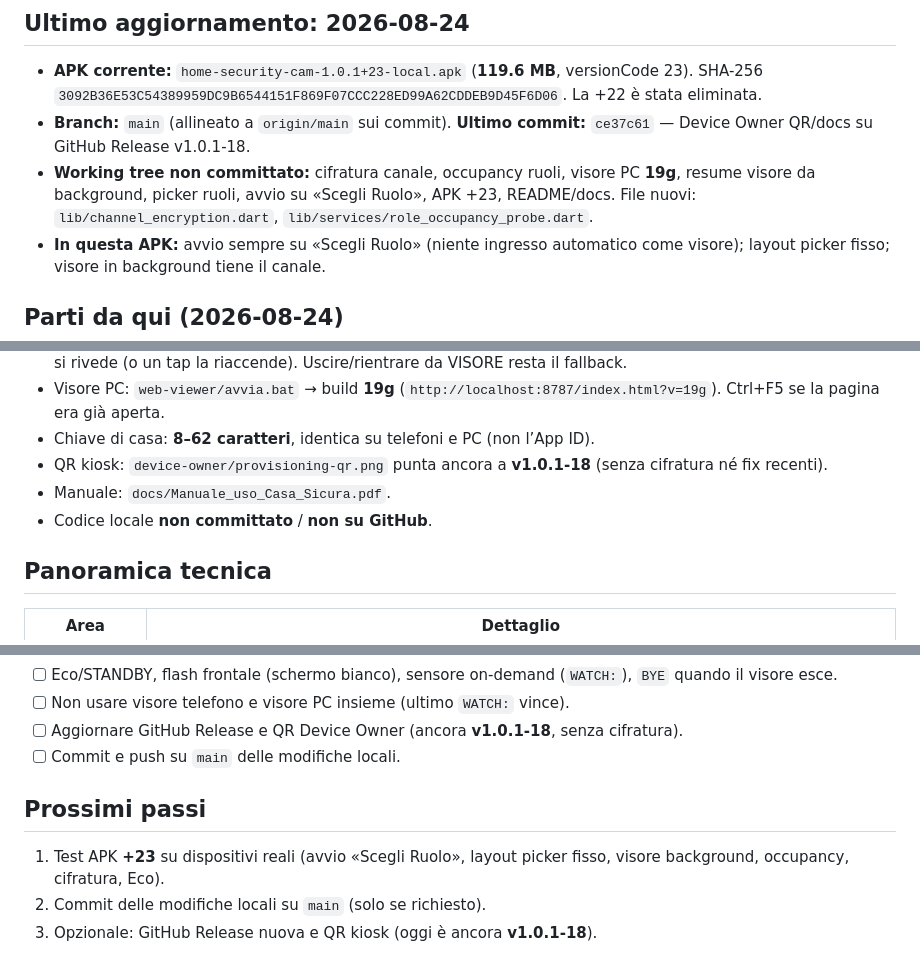
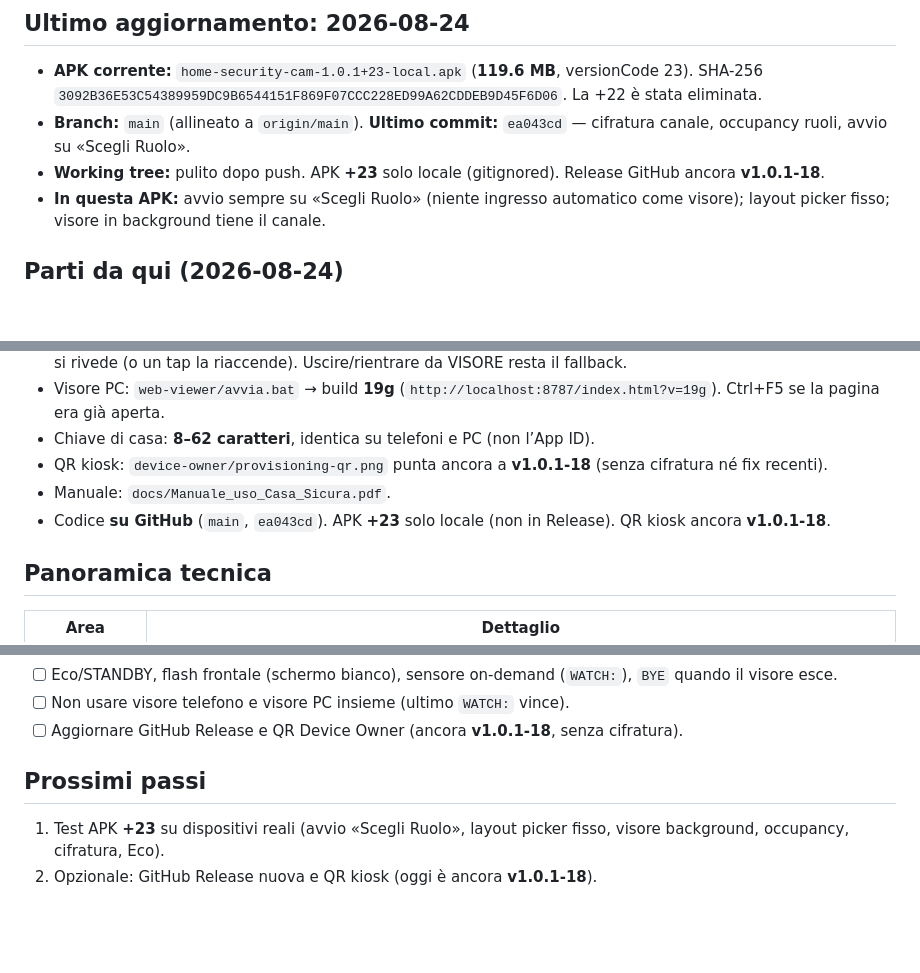
Before and after one commit to Nomeper/home-security-cam, a Markdown page: progress.md, 3 parts joined by grey strips. Drawn GitHub-style; blank space fills up the shorter version.

Commit message:
Record that encryption and the role picker are on main.
Co-authored-by: Cursor <cursoragent@cursor.com>

```diff
--- a/progress.md
+++ b/progress.md
@@ -6,8 +6,8 @@
 ## Ultimo aggiornamento: 2026-08-24
 
 - **APK corrente:** `home-security-cam-1.0.1+23-local.apk` (**119.6 MB**, versionCode 23). SHA-256 `3092B36E53C54389959DC9B6544151F869F07CCC228ED99A62CDDEB9D45F6D06`. La +22 è stata eliminata.
-- **Branch:** `main` (allineato a `origin/main` sui commit). **Ultimo commit:** `ce37c61` — Device Owner QR/docs su GitHub Release v1.0.1-18.
-- **Working tree non committato:** cifratura canale, occupancy ruoli, visore PC **19g**, resume visore da background, picker ruoli, avvio su «Scegli Ruolo», APK +23, README/docs. File nuovi: `lib/channel_encryption.dart`, `lib/services/role_occupancy_probe.dart`.
+- **Branch:** `main` (allineato a `origin/main`). **Ultimo commit:** `ea043cd` — cifratura canale, occupancy ruoli, avvio su «Scegli Ruolo».
+- **Working tree:** pulito dopo push. APK **+23** solo locale (gitignored). Release GitHub ancora **v1.0.1-18**.
 - **In questa APK:** avvio sempre su «Scegli Ruolo» (niente ingresso automatico come visore); layout picker fisso; visore in background tiene il canale.
 
 ## Parti da qui (2026-08-24)
@@ -20,7 +20,7 @@
 - Chiave di casa: **8–62 caratteri**, identica su telefoni e PC (non l’App ID).
 - QR kiosk: `device-owner/provisioning-qr.png` punta ancora a **v1.0.1-18** (senza cifratura né fix recenti).
 - Manuale: `docs/Manuale_uso_Casa_Sicura.pdf`.
-- Codice locale **non committato** / **non su GitHub**.
+- Codice **su GitHub** (`main`, `ea043cd`). APK **+23** solo locale (non in Release). QR kiosk ancora **v1.0.1-18**.
 
 ## Panoramica tecnica
 
@@ -278,10 +278,8 @@
 - [ ] Eco/STANDBY, flash frontale (schermo bianco), sensore on-demand (`WATCH:`), `BYE` quando il visore esce.
 - [ ] Non usare visore telefono e visore PC insieme (ultimo `WATCH:` vince).
 - [ ] Aggiornare GitHub Release e QR Device Owner (ancora **v1.0.1-18**, senza cifratura).
-- [ ] Commit e push su `main` delle modifiche locali.
 
 ## Prossimi passi
 
 1. Test APK **+23** su dispositivi reali (avvio «Scegli Ruolo», layout picker fisso, visore background, occupancy, cifratura, Eco).
-2. Commit delle modifiche locali su `main` (solo se richiesto).
-3. Opzionale: GitHub Release nuova e QR kiosk (oggi è ancora **v1.0.1-18**).
+2. Opzionale: GitHub Release nuova e QR kiosk (oggi è ancora **v1.0.1-18**).
```
Also changed, not shown: other parts of progress.md (+2 -2 lines).
